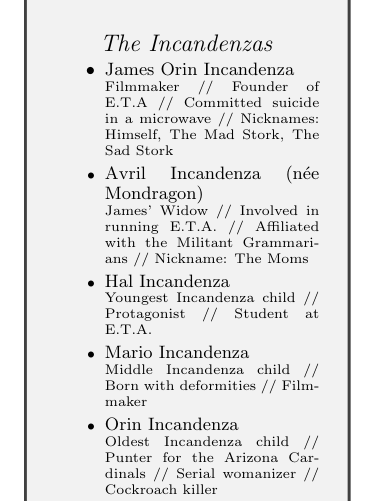
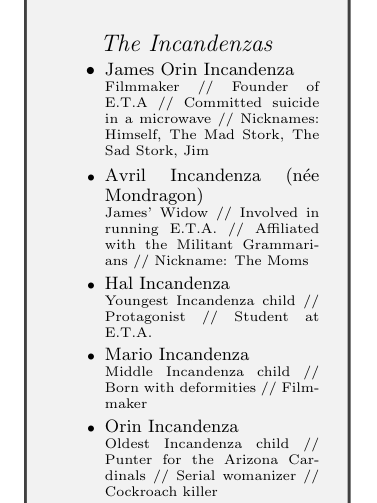
Before and after one commit to dgershlick/InfiniteJestBookmark, a LaTeX document (bookmark.tex): part of page 1 of 4, cut so that both start at the same text. Compiled offline with pdfLaTeX.

Commit message:
Update bookmark.tex

```diff
--- a/bookmark.tex
+++ b/bookmark.tex
@@ -19,7 +19,7 @@
 \small
 \begin{itemize}
 \item James Orin Incandenza\newline
-\scriptsize{Filmmaker // Founder of E.T.A // Committed suicide in a microwave // Nicknames: Himself, The Mad Stork, The Sad Stork}
+\scriptsize{Filmmaker // Founder of E.T.A // Committed suicide in a microwave // Nicknames: Himself, The Mad Stork, The Sad Stork, Jim}
 \item \small{Avril Incandenza (n\'{e}e Mondragon)}\newline
 \scriptsize{James' Widow // Involved in running E.T.A. // Affiliated with the Militant Grammarians // Nickname: The Moms}
 \item \small{Hal Incandenza}\newline
```
